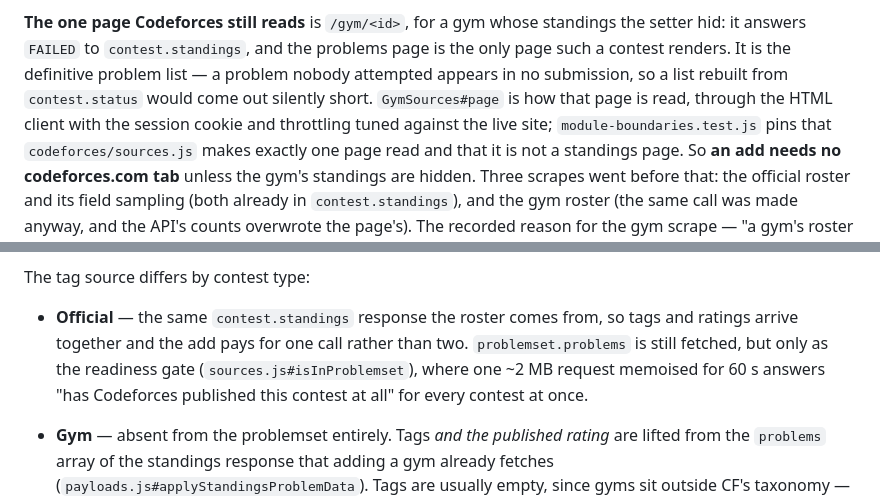
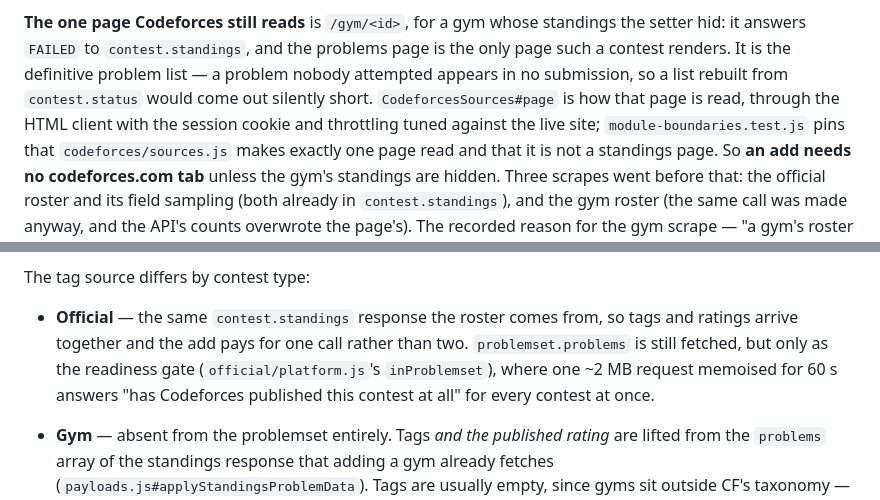
Before and after one commit to jain-arham-hsr/upsolve-tracker, a Markdown page: CLAUDE.md, 2 parts joined by grey strips. Rendered like a GitHub page.

Commit message:
Docs: two names the layering pass missed
Co-Authored-By: Claude Fable 5.1 <noreply@anthropic.com>

```diff
--- a/CLAUDE.md
+++ b/CLAUDE.md
@@ -629,7 +629,7 @@ Three consequences worth knowing before changing anything here:
 hid: it answers `FAILED` to `contest.standings`, and the problems page is the only page such
 a contest renders. It is the definitive problem list — a problem nobody attempted appears in
 no submission, so a list rebuilt from `contest.status` would come out silently short.
-`GymSources#page` is how that page is read, through the HTML client with the session
+`CodeforcesSources#page` is how that page is read, through the HTML client with the session
 cookie and throttling tuned against the live site; `module-boundaries.test.js` pins that
 `codeforces/sources.js` makes exactly one page read and that it is not a standings page. So **an
 add needs no codeforces.com tab** unless the gym's standings are hidden. Three scrapes went
@@ -1039,7 +1039,7 @@ time, leaving the field empty. It now fetches unsigned and hands the payload ove
 
 The tag source differs by contest type:
 
-- **Official** — the same `contest.standings` response the roster comes from, so tags and ratings arrive together and the add pays for one call rather than two. `problemset.problems` is still fetched, but only as the readiness gate (`sources.js#isInProblemset`), where one ~2 MB request memoised for 60 s answers "has Codeforces published this contest at all" for every contest at once.
+- **Official** — the same `contest.standings` response the roster comes from, so tags and ratings arrive together and the add pays for one call rather than two. `problemset.problems` is still fetched, but only as the readiness gate (`official/platform.js`'s `inProblemset`), where one ~2 MB request memoised for 60 s answers "has Codeforces published this contest at all" for every contest at once.
 - **Gym** — absent from the problemset entirely. Tags *and the published rating* are lifted from the `problems` array of the standings response that adding a gym already fetches (`payloads.js#applyStandingsProblemData`). Tags are usually empty, since gyms sit outside CF's taxonomy — but **about a third of gym problems carry a `rating`**, and taking it is not optional decoration.
 
   Those are problems the setter picked from the CF archive rather than preparing in Polygon, so CF still recognises them and serves its own number; problems written for the contest have none and are estimated as before. Measured over the 62 stored gym problems CF also rates, the estimate was a mean **211** off with 14 out by 400+, so ignoring the published value — which this code did until it was noticed — actively mis-sorted the queue. A one-time correction of the affected install was applied through Import rather than left as a normaliser, per the no-back-compat rule at the top of this file.
```
